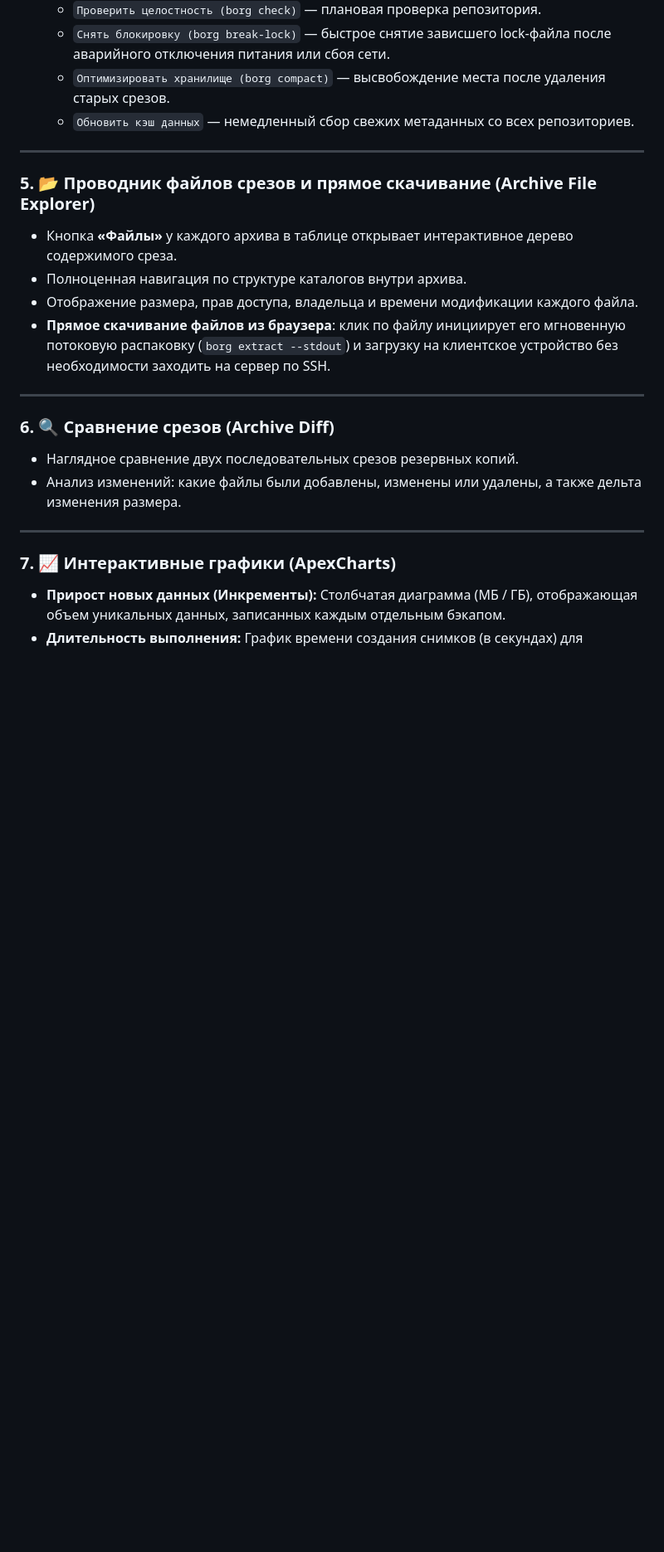
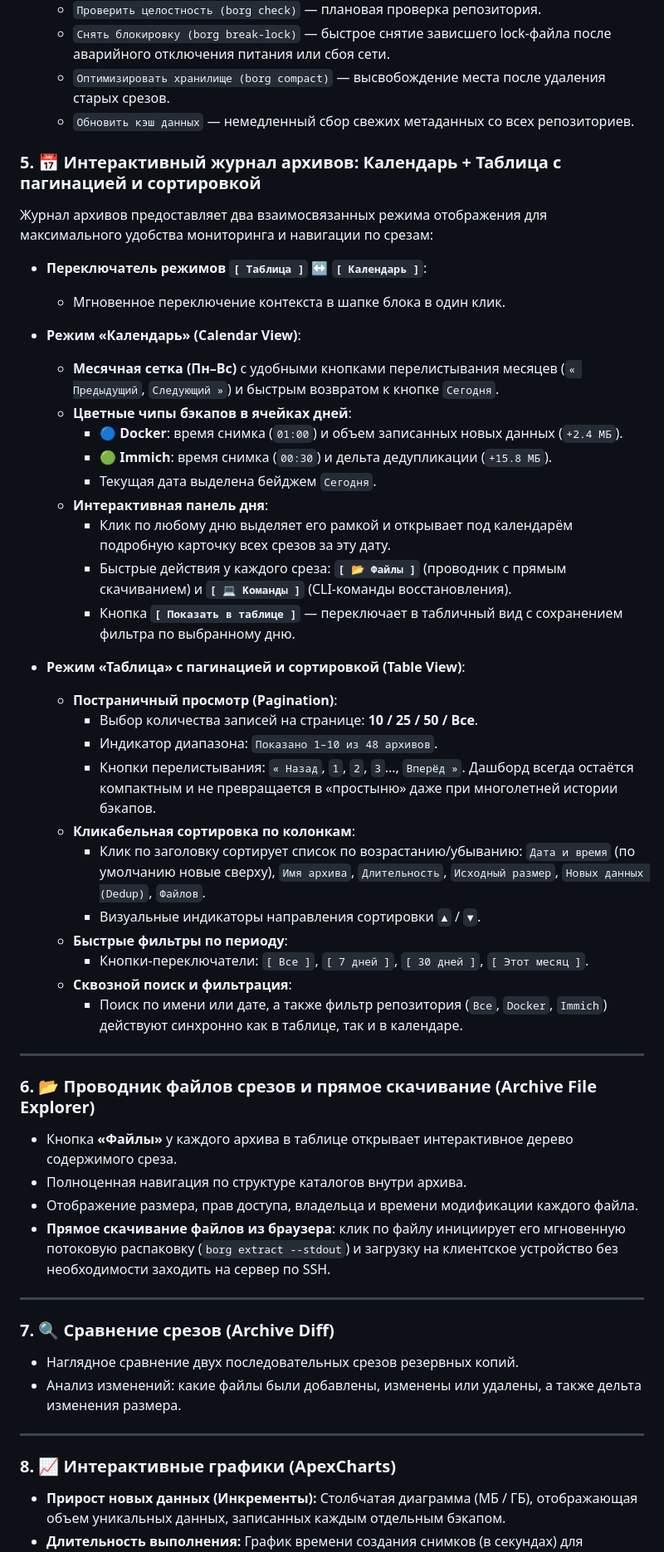
Before and after one commit to scanek/borg-dashboard, a Markdown page: README.md, the part around one of its changes. Shown at 83% size. Rendered like a GitHub page; blank space fills up the shorter version.

Commit message:
docs: add Calendar View, Paginated/Sortable Table, and Period Filters to README

```diff
--- a/README.md
+++ b/README.md
@@ -97,9 +97,39 @@
   * `Оптимизировать хранилище (borg compact)` — высвобождение места после удаления старых срезов.
   * `Обновить кэш данных` — немедленный сбор свежих метаданных со всех репозиториев.
 
+### 5. 📅 Интерактивный журнал архивов: Календарь + Таблица с пагинацией и сортировкой
+Журнал архивов предоставляет два взаимосвязанных режима отображения для максимального удобства мониторинга и навигации по срезам:
+
+* **Переключатель режимов `[ Таблица ]` ↔ `[ Календарь ]`**:
+  * Мгновенное переключение контекста в шапке блока в один клик.
+
+* **Режим «Календарь» (Calendar View)**:
+  * **Месячная сетка (Пн–Вс)** с удобными кнопками перелистывания месяцев (`« Предыдущий`, `Следующий »`) и быстрым возвратом к кнопке `Сегодня`.
+  * **Цветные чипы бэкапов в ячейках дней**:
+    * 🔵 **Docker**: время снимка (`01:00`) и объем записанных новых данных (`+2.4 МБ`).
+    * 🟢 **Immich**: время снимка (`00:30`) и дельта дедупликации (`+15.8 МБ`).
+    * Текущая дата выделена бейджем `Сегодня`.
+  * **Интерактивная панель дня**:
+    * Клик по любому дню выделяет его рамкой и открывает под календарём подробную карточку всех срезов за эту дату.
+    * Быстрые действия у каждого среза: **`[ 📂 Файлы ]`** (проводник с прямым скачиванием) и **`[ 💻 Команды ]`** (CLI-команды восстановления).
+    * Кнопка **`[ Показать в таблице ]`** — переключает в табличный вид с сохранением фильтра по выбранному дню.
+
+* **Режим «Таблица» с пагинацией и сортировкой (Table View)**:
+  * **Постраничный просмотр (Pagination)**:
+    * Выбор количества записей на странице: **10 / 25 / 50 / Все**.
+    * Индикатор диапазона: `Показано 1–10 из 48 архивов`.
+    * Кнопки перелистывания: `« Назад`, `1`, `2`, `3`..., `Вперёд »`. Дашборд всегда остаётся компактным и не превращается в «простыню» даже при многолетней истории бэкапов.
+  * **Кликабельная сортировка по колонкам**:
+    * Клик по заголовку сортирует список по возрастанию/убыванию: `Дата и время` (по умолчанию новые сверху), `Имя архива`, `Длительность`, `Исходный размер`, `Новых данных (Dedup)`, `Файлов`.
+    * Визуальные индикаторы направления сортировки `▲` / `▼`.
+  * **Быстрые фильтры по периоду**:
+    * Кнопки-переключатели: `[ Все ]`, `[ 7 дней ]`, `[ 30 дней ]`, `[ Этот месяц ]`.
+  * **Сквозной поиск и фильтрация**:
+    * Поиск по имени или дате, а также фильтр репозитория (`Все`, `Docker`, `Immich`) действуют синхронно как в таблице, так и в календаре.
+
 ---
 
-### 5. 📂 Проводник файлов срезов и прямое скачивание (Archive File Explorer)
+### 6. 📂 Проводник файлов срезов и прямое скачивание (Archive File Explorer)
 * Кнопка **«Файлы»** у каждого архива в таблице открывает интерактивное дерево содержимого среза.
 * Полноценная навигация по структуре каталогов внутри архива.
 * Отображение размера, прав доступа, владельца и времени модификации каждого файла.
@@ -107,13 +137,13 @@
 
 ---
 
-### 6. 🔍 Сравнение срезов (Archive Diff)
+### 7. 🔍 Сравнение срезов (Archive Diff)
 * Наглядное сравнение двух последовательных срезов резервных копий.
 * Анализ изменений: какие файлы были добавлены, изменены или удалены, а также дельта изменения размера.
 
 ---
 
-### 7. 📈 Интерактивные графики (ApexCharts)
+### 8. 📈 Интерактивные графики (ApexCharts)
 * **Прирост новых данных (Инкременты):** Столбчатая диаграмма (МБ / ГБ), отображающая объем уникальных данных, записанных каждым отдельным бэкапом.
 * **Длительность выполнения:** График времени создания снимков (в секундах) для контроля производительности дисковой подсистемы.
 * **Фильтрация по репозиториям:** Быстрое переключение между агрегированной статистикой и отдельными репозиториями.
```
Also changed, not shown: other parts of README.md (+4 -4 lines).
